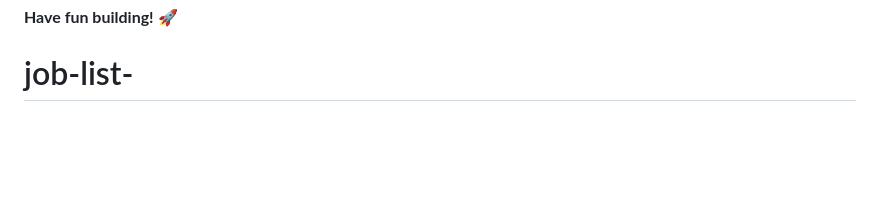
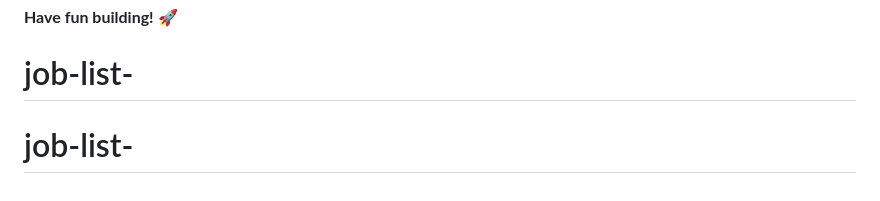
Before and after one commit to AdonisCr/job-list-, a Markdown page: README.md, the part around the change. GitHub-like rendering; blank space fills up the shorter version.

```diff
--- a/README.md
+++ b/README.md
@@ -113,3 +113,4 @@ This challenge is completely free. Please share it with anyone who will find it
 
 **Have fun building!** 🚀
 # job-list-
+# job-list-
```
